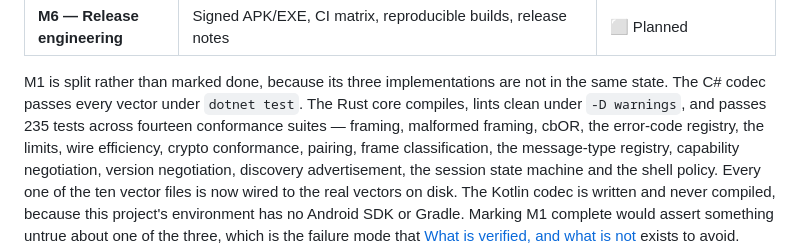
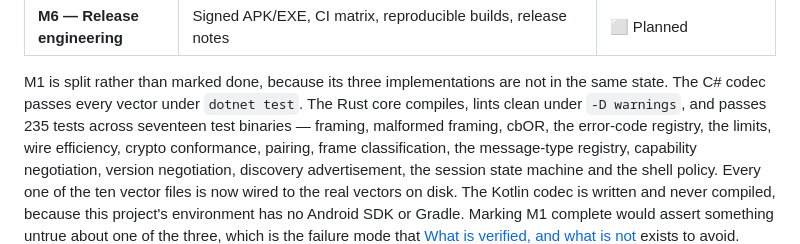
Before and after one commit to quangminh1212/droidlab, a Markdown page: README.md, the part around the change. Rendered like a GitHub page.

```diff
--- a/README.md
+++ b/README.md
@@ -590,7 +590,7 @@ cannot yet assert them it asserts that it cannot.
 
 M1 is split rather than marked done, because its three implementations are not in the same
 state. The C# codec passes every vector under `dotnet test`. The Rust core compiles, lints
-clean under `-D warnings`, and passes 235 tests across fourteen conformance suites — framing,
+clean under `-D warnings`, and passes 235 tests across seventeen test binaries — framing,
 malformed framing, cbOR, the error-code registry, the limits, wire efficiency, crypto
 conformance, pairing, frame classification, the message-type registry, capability negotiation,
 version negotiation, discovery advertisement, the session state machine and the shell policy.
```
Also changed, not shown: CHANGELOG.md (+1 -1 lines).
